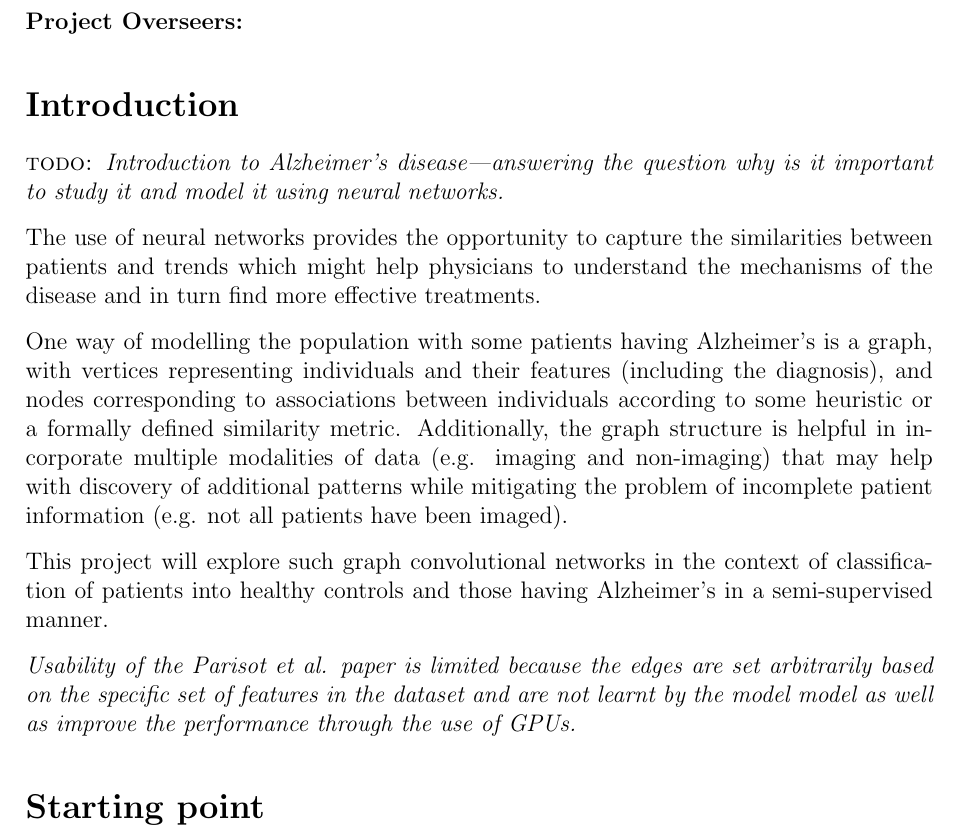
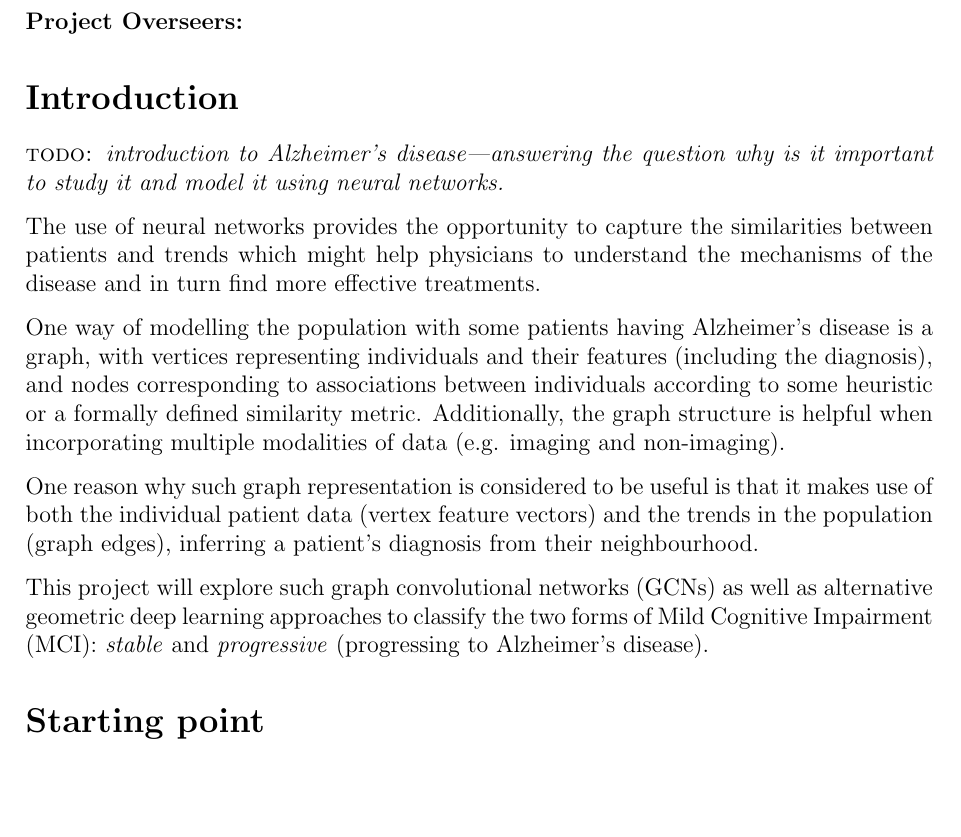
Before and after one commit to kamilest/cst-ii-dissertation, a LaTeX document (stankeviciute_project_proposal.tex): part of page 1 of 4, cut so that both start at the same text, the shorter picture padded with empty space. Compiled offline with pdfLaTeX.

Commit message:
Introduction section.

```diff
--- a/stankeviciute_project_proposal.tex
+++ b/stankeviciute_project_proposal.tex
@@ -36,15 +36,15 @@ Kamilė Stankevičiūtė (\texttt{ks830}), Gonville \& Caius College
 \section*{Introduction}
 % The problem to be addressed.
 
-\textsc{todo:} \textit{Introduction to Alzheimer's disease—answering the question why is it important to study it and model it using neural networks.}
+\textsc{todo:} \textit{introduction to Alzheimer's disease—answering the question why is it important to study it and model it using neural networks.}
 
 The use of neural networks provides the opportunity to capture the similarities between patients and trends which might help physicians to understand the mechanisms of the disease and in turn find more effective treatments.
 
-One way of modelling the population with some patients having Alzheimer's is a graph, with vertices representing individuals and their features (including the diagnosis), and nodes corresponding to associations between individuals according to some heuristic or a formally defined similarity metric. Additionally, the graph structure is helpful in incorporate multiple modalities of data (e.g. imaging and non-imaging) that may help with discovery of additional patterns while mitigating the problem of incomplete patient information (e.g. not all patients have been imaged).
+One way of modelling the population with some patients having Alzheimer's disease is a graph, with vertices representing individuals and their features (including the diagnosis), and nodes corresponding to associations between individuals according to some heuristic or a formally defined similarity metric. Additionally, the graph structure is helpful when incorporating multiple modalities of data (e.g. imaging and non-imaging).
 
-This project will explore such graph convolutional networks in the context of  classification of patients into healthy controls and those having Alzheimer's in a semi-supervised manner.
+One reason why such graph representation is considered to be useful is that it makes use of both the individual patient data (vertex feature vectors) and the trends in the population (graph edges), inferring a patient's diagnosis from their neighbourhood.
 
-\textit{Usability of the Parisot et al. paper is limited because the edges are set arbitrarily based on the specific set of features in the dataset and are not learnt by the model model as well as improve the performance through the use of GPUs.}
+This project will explore such graph convolutional networks (GCNs) as well as alternative geometric deep learning approaches to classify the two forms of Mild Cognitive Impairment (MCI): \textit{stable} and \textit{progressive} (progressing to Alzheimer's disease).
 
 \section*{Starting point}
 
```
